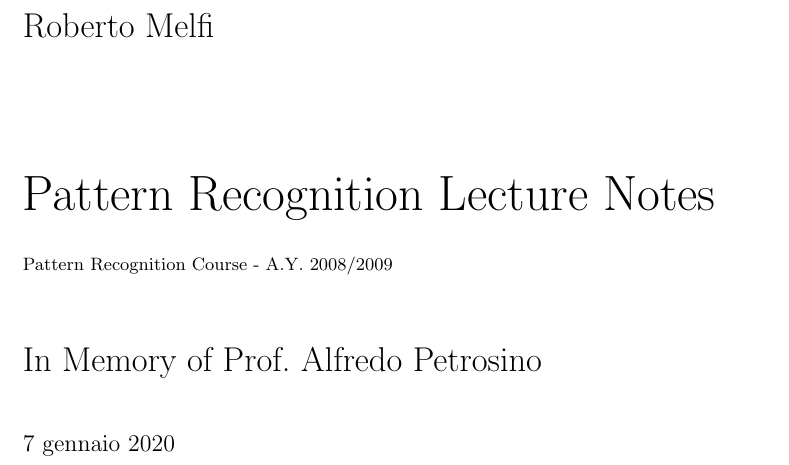
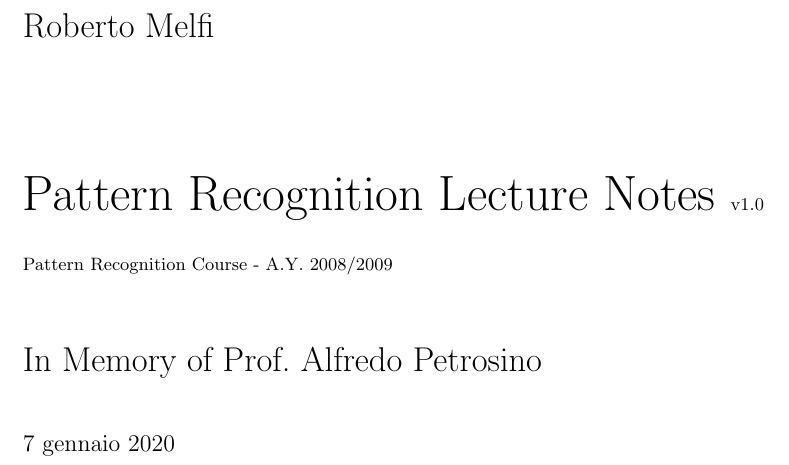
Before and after one commit to robmelfi/PatternRecognitionLectureNotes, a LaTeX document (book.tex): part of page 1 of 117, cut so that both start at the same text. Compiled offline with pdfLaTeX.

Commit message:
add version 1.0

```diff
--- a/book.tex
+++ b/book.tex
@@ -47,7 +47,8 @@
 \begin{document}
 
 \author{Roberto Melfi}
-\title{Pattern Recognition Lecture Notes\\
+
+\title{Pattern Recognition Lecture Notes {\small v1.0}\\
 {\small Pattern Recognition Course - A.Y. 2008/2009}}
 \subtitle{In Memory of Prof. Alfredo Petrosino}
 \maketitle
```
